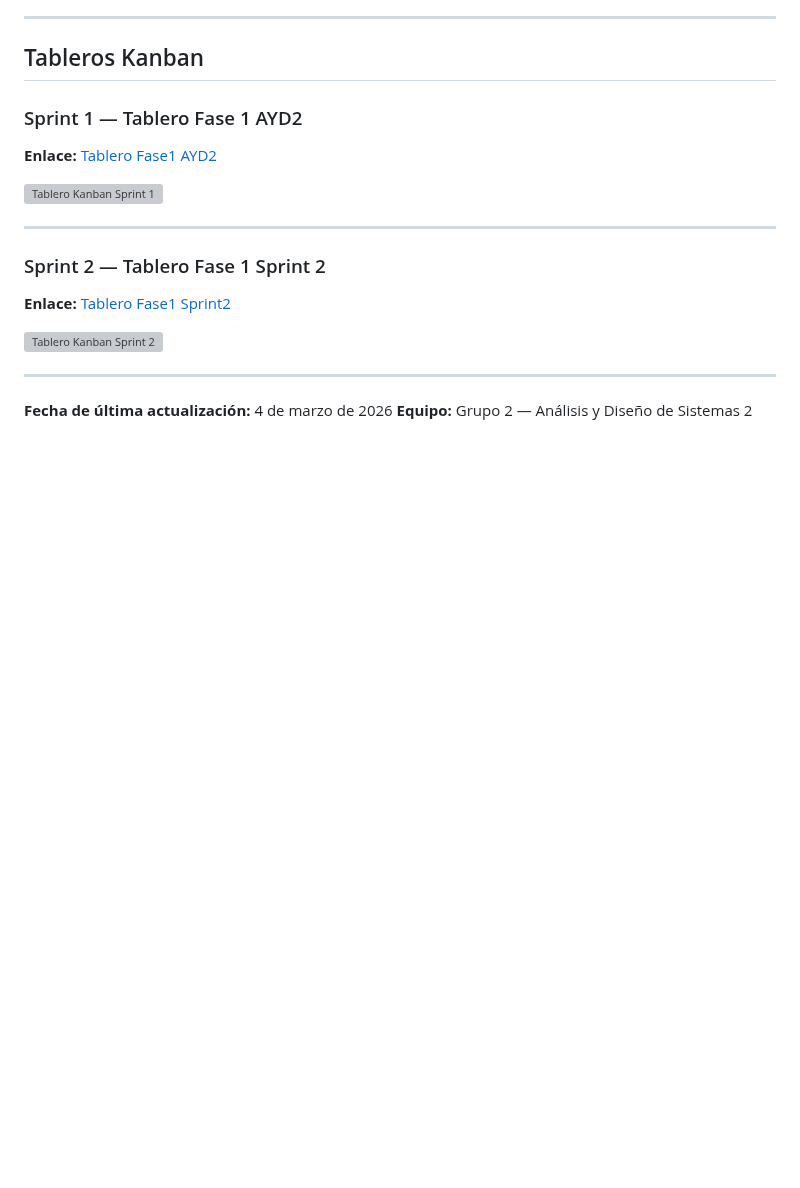
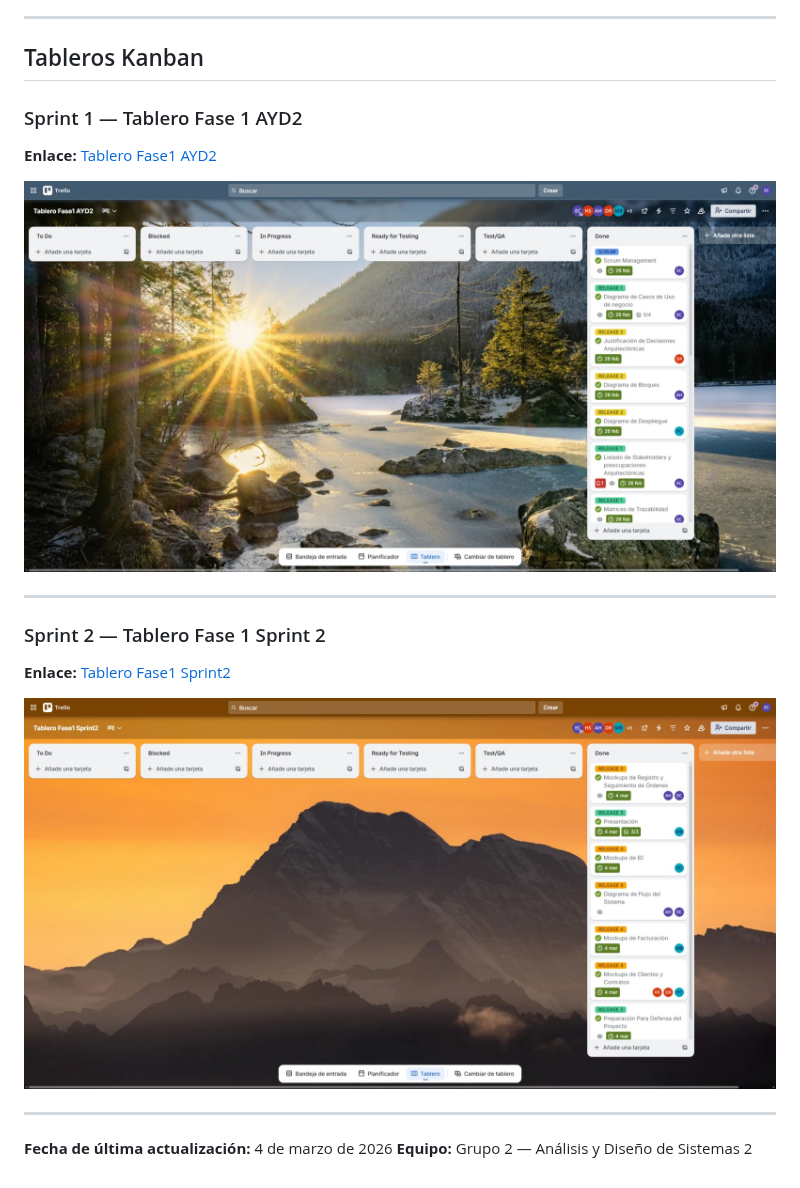
Before and after one commit to Ennero/AYD2_B_1S2026_PROYECTO_G2, a Markdown page: docs/scrum-management.md, the part around the change. Rendered like a GitHub page; pictures changed too: docs/imgs/kanban/kanban1.jpeg (added), docs/imgs/kanban/kanban2.jpeg (added); blank space fills up the shorter version; grey boxes are pictures that could not be loaded.

Commit message:
202302220: add kanban imgs

```diff
--- a/docs/scrum-management.md
+++ b/docs/scrum-management.md
@@ -918,7 +918,7 @@ El segundo sprint mostró una mejora respecto al anterior, con el equipo complet
 
 **Enlace:** [Tablero Fase1 AYD2](https://trello.com/invite/b/69a399719ef9efc2cf06a5a4/ATTIae2a340a8541d076fb4dbc72329a04fbEDF95D39/tablero-fase1-sprint2)
 
-![Tablero Kanban Sprint 1](imgs/kanban/tablero-fase1-sprint1.png)
+![Tablero Kanban Sprint 1](imgs/kanban/kanban1.jpeg)
 
 ---
 
@@ -926,7 +926,7 @@ El segundo sprint mostró una mejora respecto al anterior, con el equipo complet
 
 **Enlace:** [Tablero Fase1 Sprint2](https://trello.com/invite/b/69a399719ef9efc2cf06a5a4/ATTIae2a340a8541d076fb4dbc72329a04fbEDF95D39/tablero-fase1-sprint2)
 
-![Tablero Kanban Sprint 2](imgs/kanban/tablero-fase1-sprint2.png)
+![Tablero Kanban Sprint 2](imgs/kanban/kanban2.jpeg)
 
 ---
 
```
